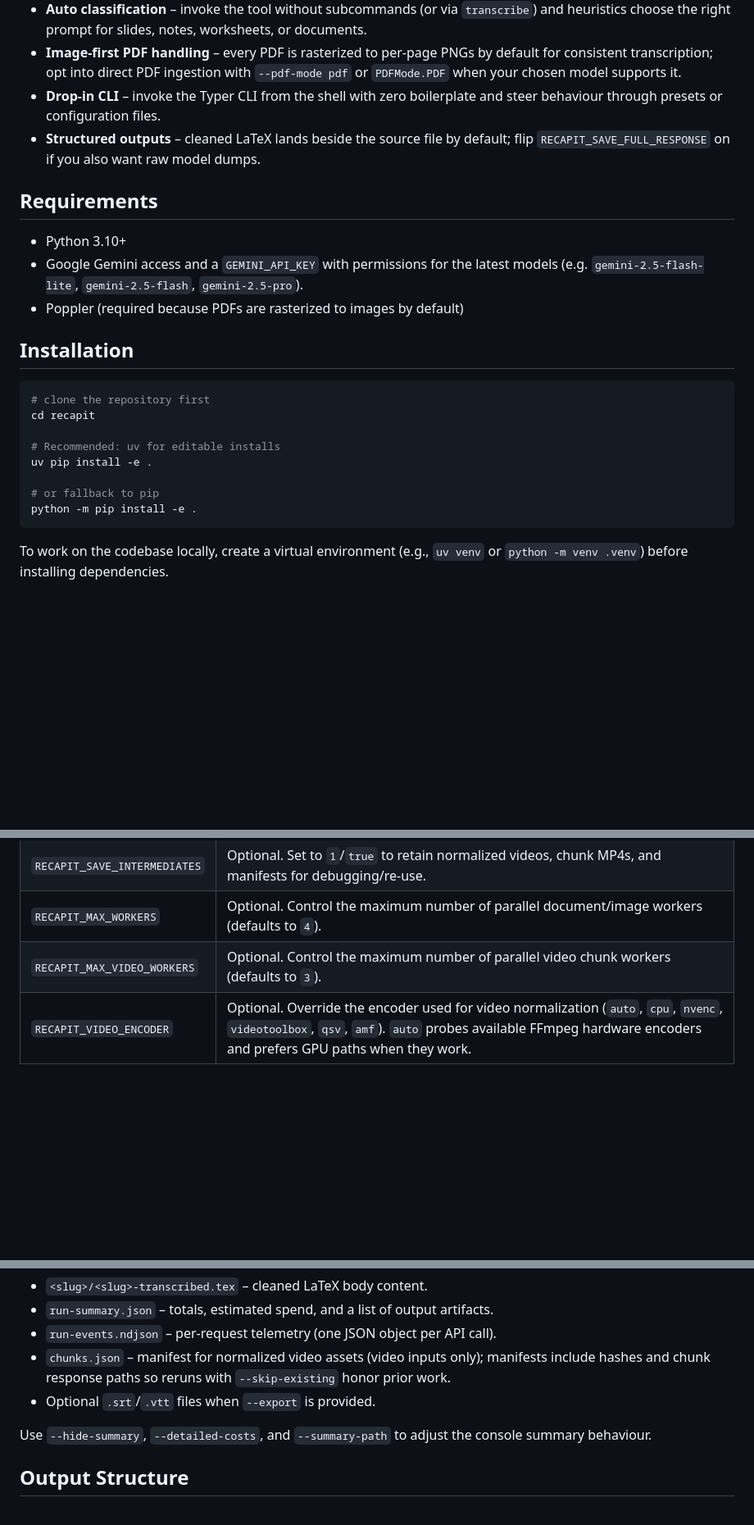
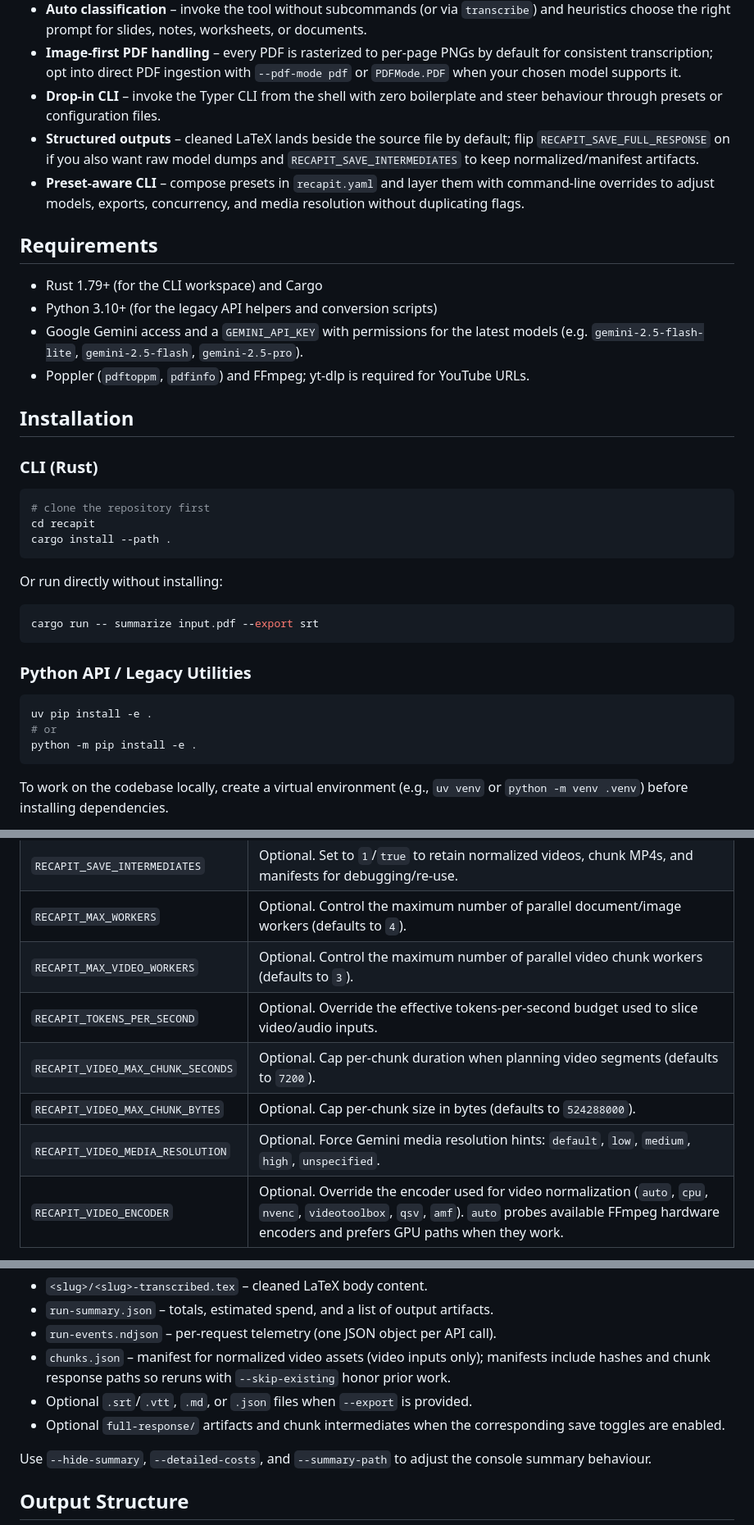
Before and after one commit to kgruiz/Recapit, a Markdown page: README.md, 3 parts joined by grey strips. Shown at 82% size. GitHub-like rendering; blank space fills up the shorter version.

````diff
--- a/README.md
+++ b/README.md
@@ -13,24 +13,37 @@ Recapit is a modular toolkit for turning slide decks, lecture handouts, PDFs, an
 - **Auto classification** – invoke the tool without subcommands (or via `transcribe`) and heuristics choose the right prompt for slides, notes, worksheets, or documents.
 - **Image-first PDF handling** – every PDF is rasterized to per-page PNGs by default for consistent transcription; opt into direct PDF ingestion with `--pdf-mode pdf` or `PDFMode.PDF` when your chosen model supports it.
 - **Drop-in CLI** – invoke the Typer CLI from the shell with zero boilerplate and steer behaviour through presets or configuration files.
-- **Structured outputs** – cleaned LaTeX lands beside the source file by default; flip `RECAPIT_SAVE_FULL_RESPONSE` on if you also want raw model dumps.
+- **Structured outputs** – cleaned LaTeX lands beside the source file by default; flip `RECAPIT_SAVE_FULL_RESPONSE` on if you also want raw model dumps and `RECAPIT_SAVE_INTERMEDIATES` to keep normalized/manifest artifacts.
+- **Preset-aware CLI** – compose presets in `recapit.yaml` and layer them with command-line overrides to adjust models, exports, concurrency, and media resolution without duplicating flags.
 
 ## Requirements
 
-- Python 3.10+
+- Rust 1.79+ (for the CLI workspace) and Cargo
+- Python 3.10+ (for the legacy API helpers and conversion scripts)
 - Google Gemini access and a `GEMINI_API_KEY` with permissions for the latest models (e.g. `gemini-2.5-flash-lite`, `gemini-2.5-flash`, `gemini-2.5-pro`).
-- Poppler (required because PDFs are rasterized to images by default)
+- Poppler (`pdftoppm`, `pdfinfo`) and FFmpeg; yt-dlp is required for YouTube URLs.
 
 ## Installation
+
+### CLI (Rust)
 
 ```shell
 # clone the repository first
 cd recapit
+cargo install --path .
+```
 
-# Recommended: uv for editable installs
+Or run directly without installing:
+
+```shell
+cargo run -- summarize input.pdf --export srt
+```
+
+### Python API / Legacy Utilities
+
+```shell
 uv pip install -e .
-
-# or fallback to pip
+# or
 python -m pip install -e .
 ```
 
@@ -50,6 +63,10 @@ Environment variables:
 | `RECAPIT_SAVE_INTERMEDIATES` | Optional. Set to `1`/`true` to retain normalized videos, chunk MP4s, and manifests for debugging/re-use. |
 | `RECAPIT_MAX_WORKERS` | Optional. Control the maximum number of parallel document/image workers (defaults to `4`). |
 | `RECAPIT_MAX_VIDEO_WORKERS` | Optional. Control the maximum number of parallel video chunk workers (defaults to `3`). |
+| `RECAPIT_TOKENS_PER_SECOND` | Optional. Override the effective tokens-per-second budget used to slice video/audio inputs. |
+| `RECAPIT_VIDEO_MAX_CHUNK_SECONDS` | Optional. Cap per-chunk duration when planning video segments (defaults to `7200`). |
+| `RECAPIT_VIDEO_MAX_CHUNK_BYTES` | Optional. Cap per-chunk size in bytes (defaults to `524288000`). |
+| `RECAPIT_VIDEO_MEDIA_RESOLUTION` | Optional. Force Gemini media resolution hints: `default`, `low`, `medium`, `high`, `unspecified`. |
 | `RECAPIT_VIDEO_ENCODER` | Optional. Override the encoder used for video normalization (`auto`, `cpu`, `nvenc`, `videotoolbox`, `qsv`, `amf`). `auto` probes available FFmpeg hardware encoders and prefers GPU paths when they work. |
 
 Legacy environment variables prefixed with `LECTURE_SUMMARIZER_` remain supported for backward compatibility.
@@ -91,7 +143,8 @@ Every run writes:
 - `run-summary.json` – totals, estimated spend, and a list of output artifacts.
 - `run-events.ndjson` – per-request telemetry (one JSON object per API call).
 - `chunks.json` – manifest for normalized video assets (video inputs only); manifests include hashes and chunk response paths so reruns with `--skip-existing` honor prior work.
-- Optional `.srt`/`.vtt` files when `--export` is provided.
+- Optional `.srt`/`.vtt`, `.md`, or `.json` files when `--export` is provided.
+- Optional `full-response/` artifacts and chunk intermediates when the corresponding save toggles are enabled.
 
 Use `--hide-summary`, `--detailed-costs`, and `--summary-path` to adjust the console summary behaviour.
 
````
Also changed, not shown: other parts of README.md (+63 -10 lines), CONTRIBUTING.md (+10 -3 lines).
